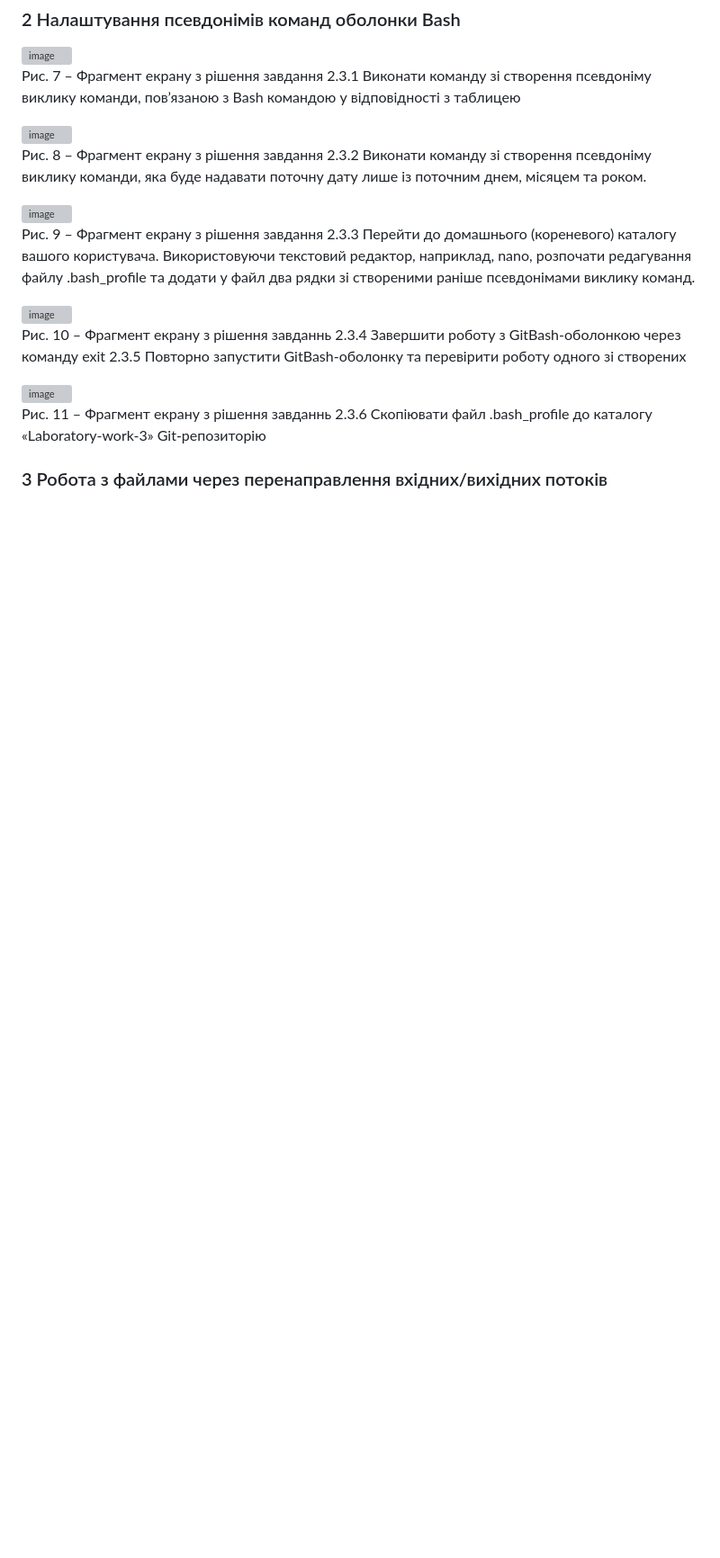
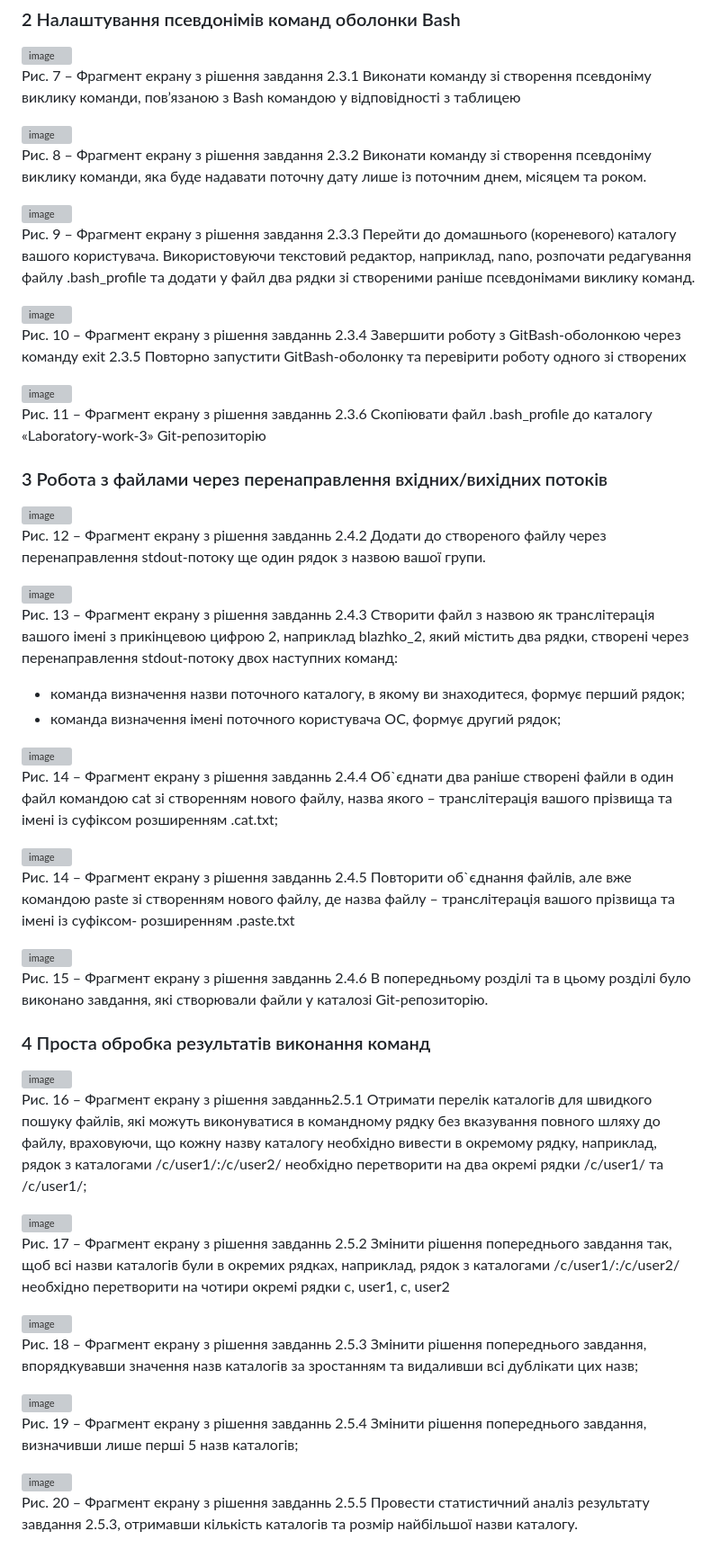
Before and after one commit to 9847589-max/AI253_Sverchkov, a Markdown page: Laboratory-work-3/README.md, the part around the change. Shown at 90% size. Drawn GitHub-style; blank space fills up the shorter version; grey boxes are pictures that could not be loaded.

```diff
--- a/Laboratory-work-3/README.md
+++ b/Laboratory-work-3/README.md
@@ -71,3 +71,66 @@
 
 
 ### 3 Робота з файлами через перенаправлення вхідних/вихідних потоків
+
+
+<img width="255" height="93" alt="image" src="https://github.com/user-attachments/assets/5d259226-2a45-4b83-b40f-bf08d6945b49" />
+
+Рис. 12 – Фрагмент екрану з рішення завданнь 2.4.2 Додати до створеного файлу через перенаправлення stdout-потоку ще один рядок з назвою вашої групи.
+
+
+<img width="296" height="204" alt="image" src="https://github.com/user-attachments/assets/5e7a85b4-5817-44bf-8353-ced02b3369ef" />
+
+Рис. 13 – Фрагмент екрану з рішення завданнь 2.4.3 Створити файл з назвою як транслітерація вашого імені з прикінцевою цифрою
+2, наприклад blazhko_2, який містить два рядки, створені через перенаправлення stdout-потоку двох наступних команд:
+- команда визначення назви поточного каталогу, в якому ви знаходитеся, формує
+перший рядок;
+- команда визначення імені поточного користувача ОС, формує другий рядок;
+
+
+<img width="396" height="119" alt="image" src="https://github.com/user-attachments/assets/f044c61f-453f-44b1-a10b-605e5cd0f838" />
+
+Рис. 14 – Фрагмент екрану з рішення завданнь 2.4.4 Об`єднати два раніше створені файли в один файл командою cat зі створенням нового файлу, назва якого – транслітерація вашого прізвища та імені із суфіксом розширенням .cat.txt;
+
+
+<img width="403" height="103" alt="image" src="https://github.com/user-attachments/assets/a9859ab7-7145-49f6-b72c-cc5fac1a9708" />
+
+Рис. 14 – Фрагмент екрану з рішення завданнь 2.4.5 Повторити об`єднання файлів, але вже командою paste зі створенням нового файлу, де назва файлу – транслітерація вашого прізвища та імені із суфіксом-
+розширенням .paste.txt
+
+<img width="595" height="343" alt="image" src="https://github.com/user-attachments/assets/39dba482-8efe-4950-8ccb-5a7a5c414c63" />
+
+Рис. 15 – Фрагмент екрану з рішення завданнь 2.4.6 В попередньому розділі та в цьому розділі було виконано завдання, які створювали файли у каталозі Git-репозиторію.
+
+
+
+
+### 4 Проста обробка результатів виконання команд
+
+
+
+<img width="656" height="430" alt="image" src="https://github.com/user-attachments/assets/3b0631fd-4f28-4613-8ba8-167bca12ab9f" />
+
+Рис. 16 – Фрагмент екрану з рішення завданнь2.5.1 Отримати перелік каталогів для швидкого пошуку файлів, які можуть виконуватися в командному рядку без вказування повного шляху до файлу, враховуючи, що кожну назву каталогу необхідно вивести в окремому рядку, наприклад, рядок з каталогами /c/user1/:/c/user2/ необхідно перетворити на два окремі рядки /c/user1/ та /c/user1/;
+
+
+<img width="821" height="928" alt="image" src="https://github.com/user-attachments/assets/219ebe8c-475f-4ee6-8716-b8009431c4f1" />
+
+Рис. 17 – Фрагмент екрану з рішення завданнь 2.5.2 Змінити рішення попереднього завдання так, щоб всі назви каталогів були в окремих рядках, наприклад, рядок з каталогами /c/user1/:/c/user2/ необхідно перетворити на чотири окремі рядки c, user1, c, user2
+
+
+<img width="613" height="653" alt="image" src="https://github.com/user-attachments/assets/4fc36852-3eda-412f-b38b-1ccbb78bedb6" />
+
+
+Рис. 18 – Фрагмент екрану з рішення завданнь 2.5.3 Змінити рішення попереднього завдання, впорядкувавши значення назв каталогів за зростанням та видаливши всі дублікати цих назв;
+
+
+<img width="609" height="104" alt="image" src="https://github.com/user-attachments/assets/e6ff46cc-ce3c-481d-b383-fa9342e40100" />
+
+
+Рис. 19 – Фрагмент екрану з рішення завданнь 2.5.4 Змінити рішення попереднього завдання, визначивши лише перші 5 назв каталогів;
+
+
+<img width="619" height="46" alt="image" src="https://github.com/user-attachments/assets/e982fa3f-68b8-4405-af8b-ddea0e1c9889" />
+
+
+Рис. 20 – Фрагмент екрану з рішення завданнь 2.5.5 Провести статистичний аналіз результату завдання 2.5.3, отримавши кількість каталогів та розмір найбільшої назви каталогу.
```
